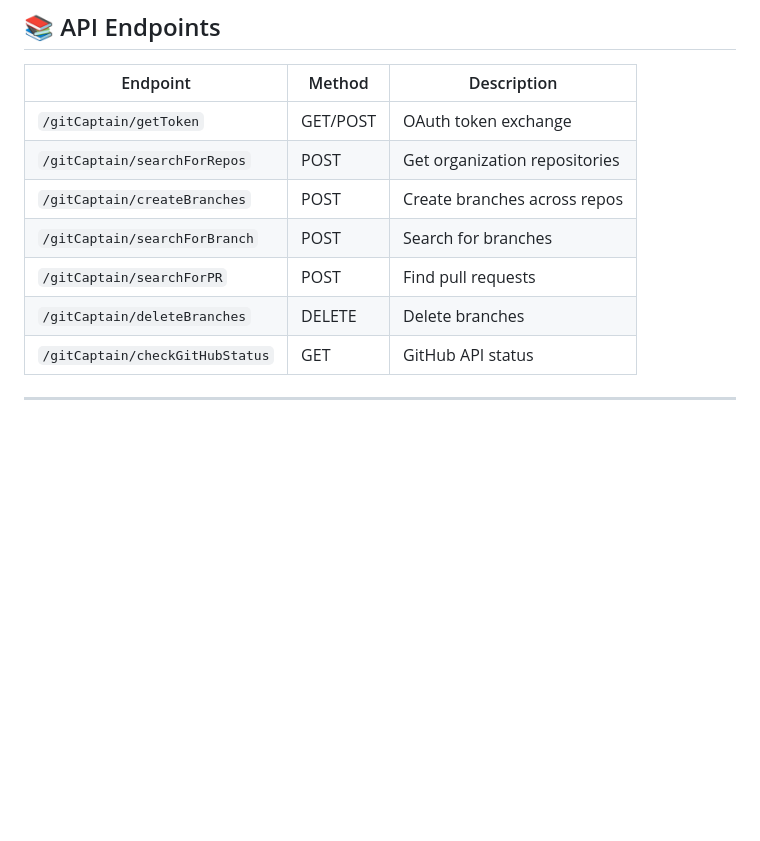
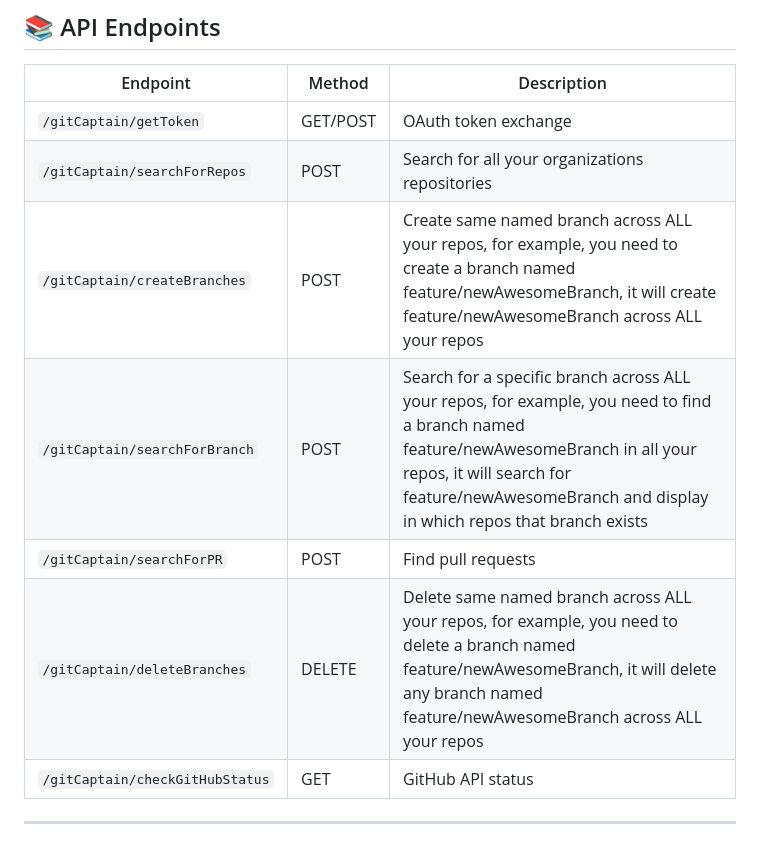
Before and after one commit to ConfusedDeer/Git-Captain, a Markdown page: README.md, the part around the change. Drawn GitHub-style; blank space fills up the shorter version.

```diff
--- a/README.md
+++ b/README.md
@@ -141,11 +141,11 @@ Git-Captain implements enterprise-grade security measures:
 | Endpoint | Method | Description |
 |----------|--------|-------------|
 | `/gitCaptain/getToken` | GET/POST | OAuth token exchange |
-| `/gitCaptain/searchForRepos` | POST | Get organization repositories |
-| `/gitCaptain/createBranches` | POST | Create branches across repos |
-| `/gitCaptain/searchForBranch` | POST | Search for branches |
+| `/gitCaptain/searchForRepos` | POST | Search for all your organizations repositories |
+| `/gitCaptain/createBranches` | POST | Create same named branch across ALL your repos, for example, you need to create a branch named feature/newAwesomeBranch, it will create feature/newAwesomeBranch across ALL your repos |
+| `/gitCaptain/searchForBranch` | POST | Search for a specific branch across ALL your repos, for example, you need to find a branch named feature/newAwesomeBranch in all your repos, it will search for feature/newAwesomeBranch and display in which repos that branch exists|
 | `/gitCaptain/searchForPR` | POST | Find pull requests |
-| `/gitCaptain/deleteBranches` | DELETE | Delete branches |
+| `/gitCaptain/deleteBranches` | DELETE | Delete same named branch across ALL your repos, for example, you need to delete a branch named feature/newAwesomeBranch, it will delete any branch named feature/newAwesomeBranch across ALL your repos |
 | `/gitCaptain/checkGitHubStatus` | GET | GitHub API status |
 
 ---
```
